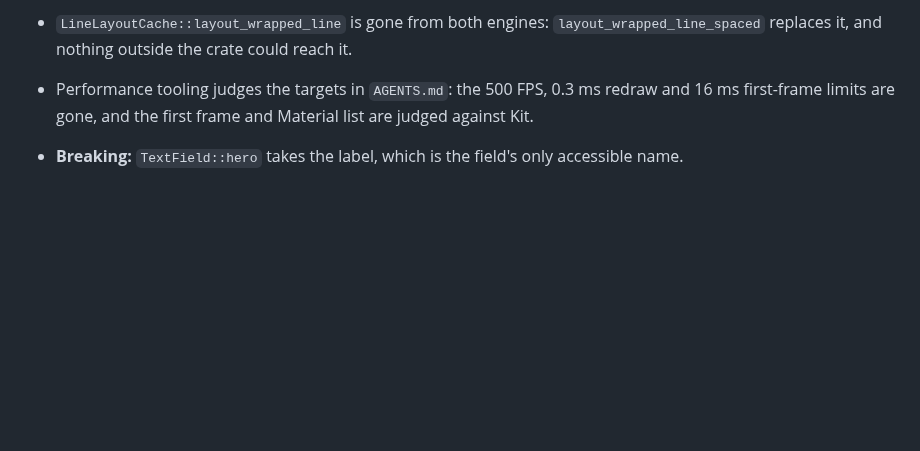
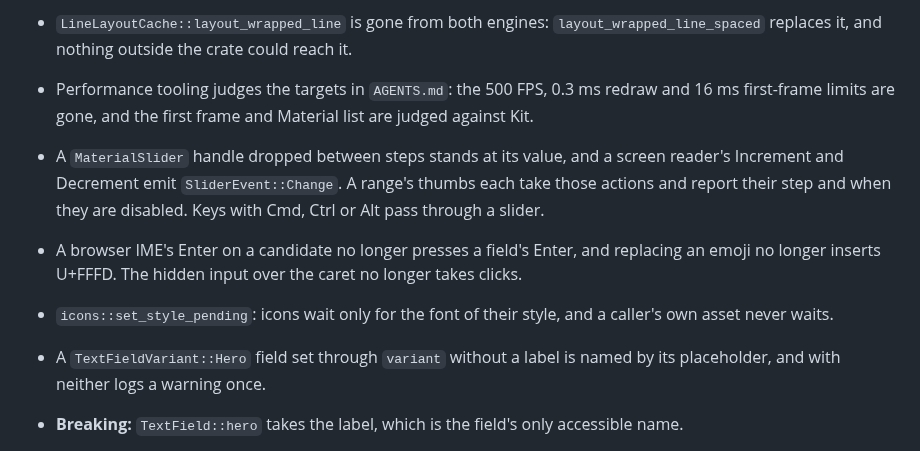
Before and after one commit to mizorewww/gpui-kit-material, a Markdown page: CHANGELOG.md, the part around the change. Rendered like a GitHub page; blank space fills up the shorter version.

Commit message:
Record the slider, IME, icon and hero field changes
Co-Authored-By: Claude Opus 5.5 <noreply@anthropic.com>

```diff
--- a/CHANGELOG.md
+++ b/CHANGELOG.md
@@ -67,6 +67,15 @@ Distribution is by Git revision for now; see the [quick start](README.md#quick-s
   16 ms first-frame limits are gone, and the first frame and Material list are judged
   against Kit.
 
+- A `MaterialSlider` handle dropped between steps stands at its value, and a screen reader's
+  Increment and Decrement emit `SliderEvent::Change`. A range's thumbs each take those actions and
+  report their step and when they are disabled. Keys with Cmd, Ctrl or Alt pass through a slider.
+- A browser IME's Enter on a candidate no longer presses a field's Enter, and replacing an emoji
+  no longer inserts U+FFFD. The hidden input over the caret no longer takes clicks.
+- `icons::set_style_pending`: icons wait only for the font of their style, and a caller's own
+  asset never waits.
+- A `TextFieldVariant::Hero` field set through `variant` without a label is named by its
+  placeholder, and with neither logs a warning once.
 - **Breaking:** `TextField::hero` takes the label, which is the field's only accessible name.
 - **Breaking:** the enums that gained a variant here (`Tint`, `NoticeKind`, `TextFieldVariant`,
   `CardVariant`) are now `#[non_exhaustive]`: a `match` on one outside this crate needs a `_`
```
Also changed, not shown: docs/ARCHITECTURE.md (+2 -2 lines).
